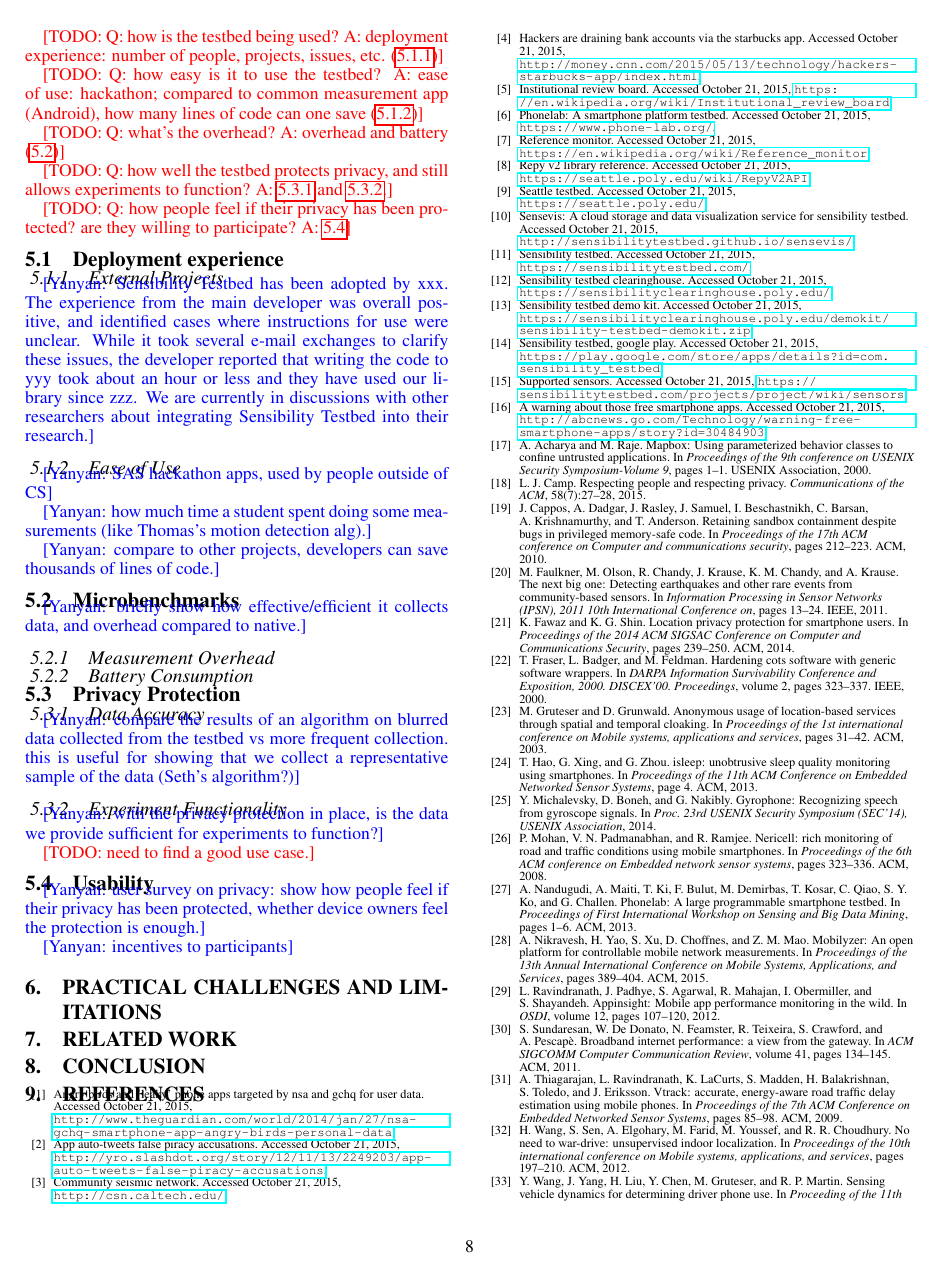
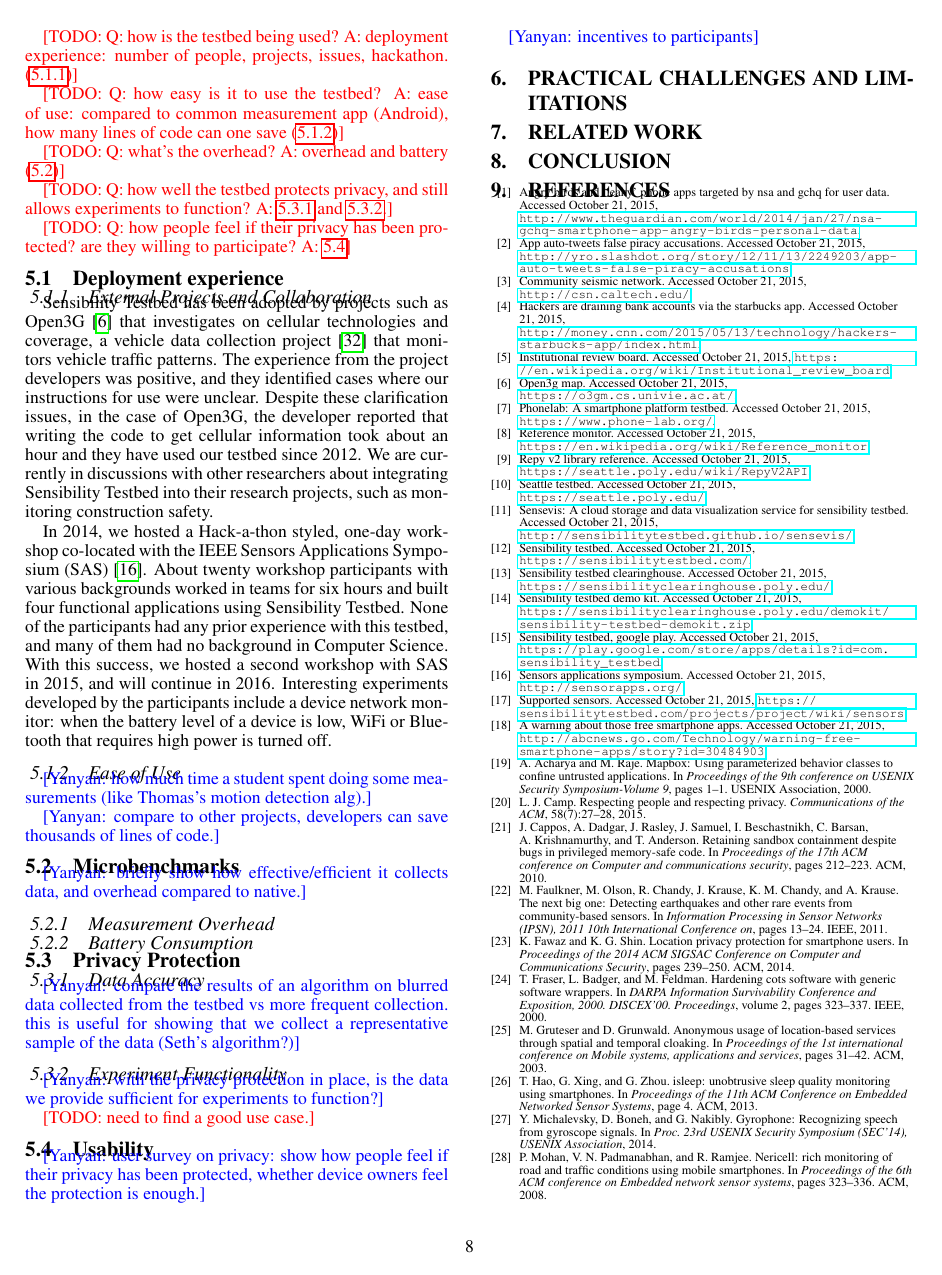
Before and after one commit to yyzhuang/mobisys16-sensibility, a LaTeX paper (mobisys.tex, which reads eval.tex): page 8 of 9. Compiled offline with pdfLaTeX.

Commit message:
add projects and hackathon

```diff
--- a/eval.tex
+++ b/eval.tex
@@ -5,10 +5,10 @@ privacy mechanisms, its usability as a mobile testbed, and its
 performance.
 
 \todo{Q: how is the testbed being used? A: deployment experience:
-number of people, projects, issues, etc. (\ref{sec-external})}
+number of people, projects, issues, hackathon. (\ref{sec-external})}
 
 \todo{Q: how easy is it to use the testbed? A: ease of use:
-hackathon; compared to common measurement app (Android),
+compared to common measurement app (Android),
 how many lines of code can one save (\ref{sec-ease})}
 
 \todo{Q: what's the overhead? A: overhead and battery (\ref{sec-benchmark})}
@@ -22,21 +22,34 @@ to participate? A: \ref{sec-usability}}
 \subsection{Deployment experience}\label{sec-deployment}
 
 
-\subsubsection{External Projects}\label{sec-external}
+\subsubsection{External Projects and Collaboration}\label{sec-external}
 
-\yanyan{Sensibility Testbed has been adopted by xxx.
-The experience from the main developer
-was overall positive, and identified cases where instructions
-for use were unclear. While it took several e-mail exchanges to
-clarify these issues, the developer reported that writing the code to
-yyy took about an hour or less and
-they have used our library since zzz. We are currently in
-discussions with other researchers about integrating Sensibility
-Testbed into their research.}
+Sensibility Testbed has been adopted by projects such as
+Open3G~\cite{open3g} that investigates on cellular technologies
+and coverage, a vehicle data collection project~\cite{reininger2015first}
+that monitors vehicle traffic patterns. The experience from the
+project developers was positive, and they identified cases where our
+instructions for use were unclear. Despite these clarification issues, in
+the case of Open3G, the developer reported that writing the code to
+get cellular information took about an hour and they have used our
+testbed since 2012. We are currently in discussions with other
+researchers about integrating Sensibility Testbed into their research
+projects, such as monitoring construction safety.
+
+In 2014, we hosted a Hack-a-thon styled, one-day workshop co-located with
+the IEEE Sensors Applications Symposium (SAS) \cite{sas}. About twenty
+workshop participants with various backgrounds worked in teams
+for six hours and built four functional applications using Sensibility
+Testbed. None of the participants had any prior experience with
+this testbed, and many of them had no background in Computer
+Science. With this success, we hosted a second workshop with
+SAS in 2015, and will continue in 2016. Interesting experiments
+developed by the participants include a device network monitor:
+when the battery level of a device is low, WiFi or Bluetooth that
+requires high power is turned off.
+
 
 \subsubsection{Ease of Use}\label{sec-ease}
-
-\yanyan{SAS hackathon apps, used by people outside of CS}
 
 \yanyan{how much time a student spent doing some
 measurements (like Thomas's motion detection alg).}
```
Also changed, not shown: bibdata.bib (+21 -0 lines).
